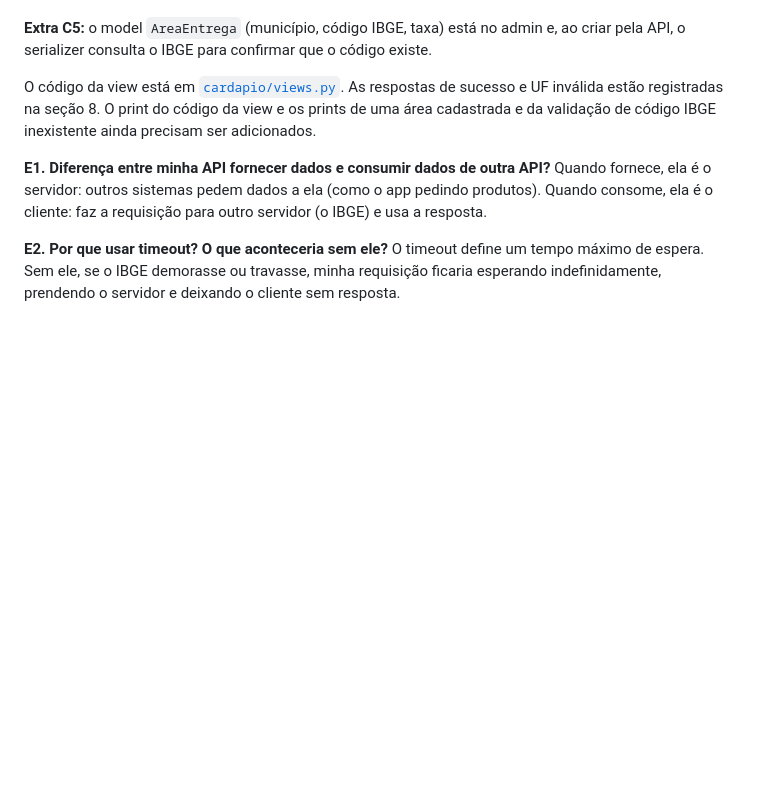
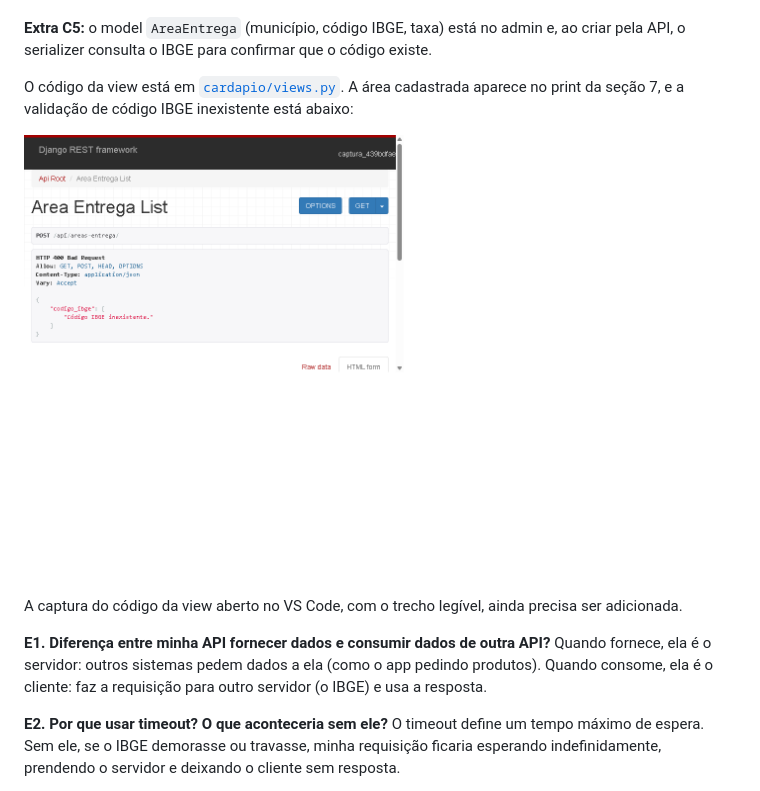
Before and after one commit to yanmatheusdev/lanchonete_atividade_senacfullstack, a Markdown page: README.md, the part around one of its changes. Rendered like a GitHub page; pictures changed too: docs/img/area-entrega-ibge-400.png (added); blank space fills up the shorter version.

```diff
--- a/README.md
+++ b/README.md
@@ -299,7 +303,11 @@ O app envia uma requisição HTTP, por exemplo `GET /api/produtos/?disponivel=tr
 
 **Extra C5:** o model `AreaEntrega` (município, código IBGE, taxa) está no admin e, ao criar pela API, o serializer consulta o IBGE para confirmar que o código existe.
 
-O código da view está em [`cardapio/views.py`](cardapio/views.py). As respostas de sucesso e UF inválida estão registradas na seção 8. O print do código da view e os prints de uma área cadastrada e da validação de código IBGE inexistente ainda precisam ser adicionados.
+O código da view está em [`cardapio/views.py`](cardapio/views.py). A área cadastrada aparece no print da seção 7, e a validação de código IBGE inexistente está abaixo:
+
+![API rejeitando código IBGE inexistente](docs/img/area-entrega-ibge-400.png)
+
+A captura do código da view aberto no VS Code, com o trecho legível, ainda precisa ser adicionada.
 
 **E1. Diferença entre minha API fornecer dados e consumir dados de outra API?**
 Quando fornece, ela é o servidor: outros sistemas pedem dados a ela (como o app pedindo produtos). Quando consome, ela é o cliente: faz a requisição para outro servidor (o IBGE) e usa a resposta.
```
Also changed, not shown: other parts of README.md (+8 -4 lines), docs/img/admin-areas-entrega.png, docs/img/api-preco-negativo-400.png (added), docs/img/api-produto-201.png (added), 1 other file.
